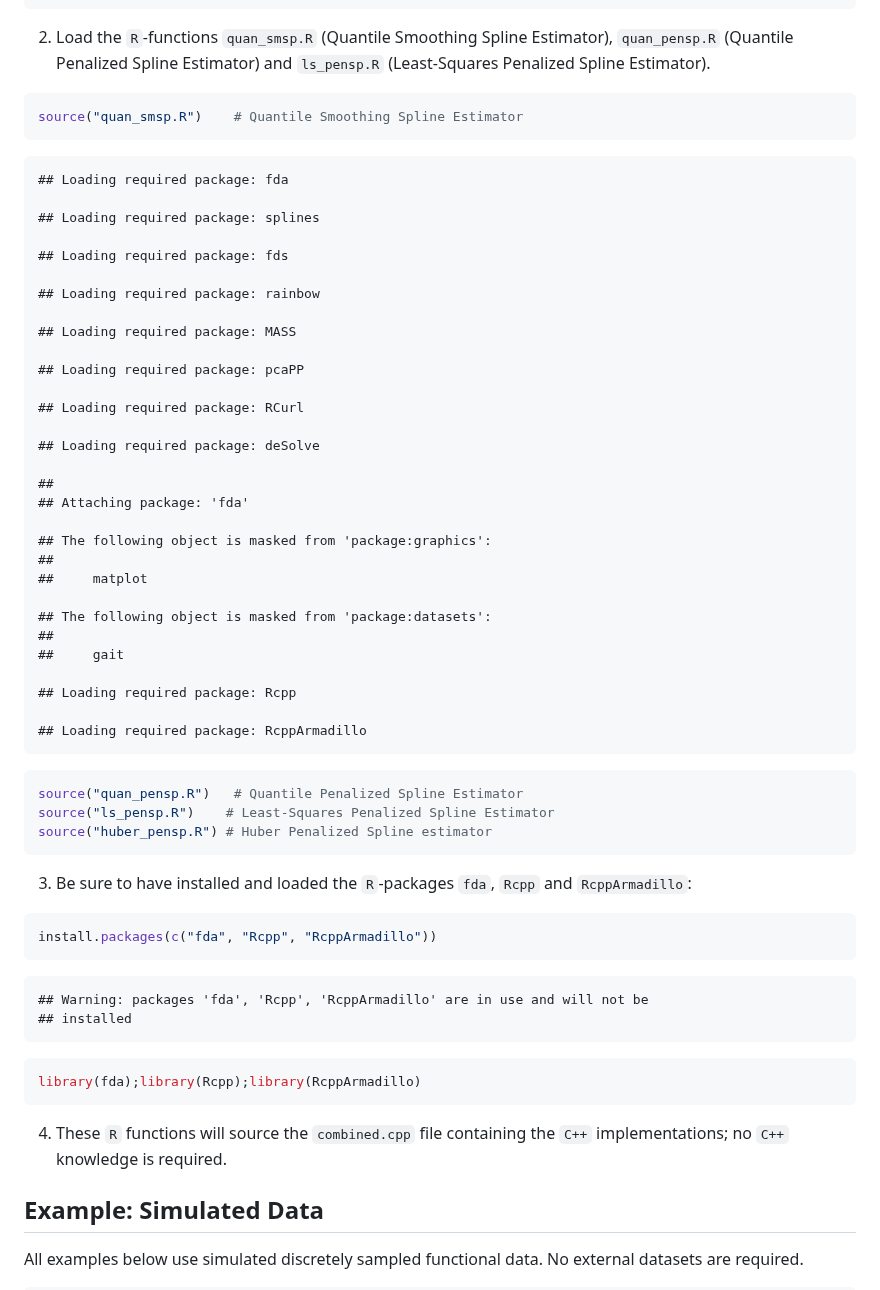
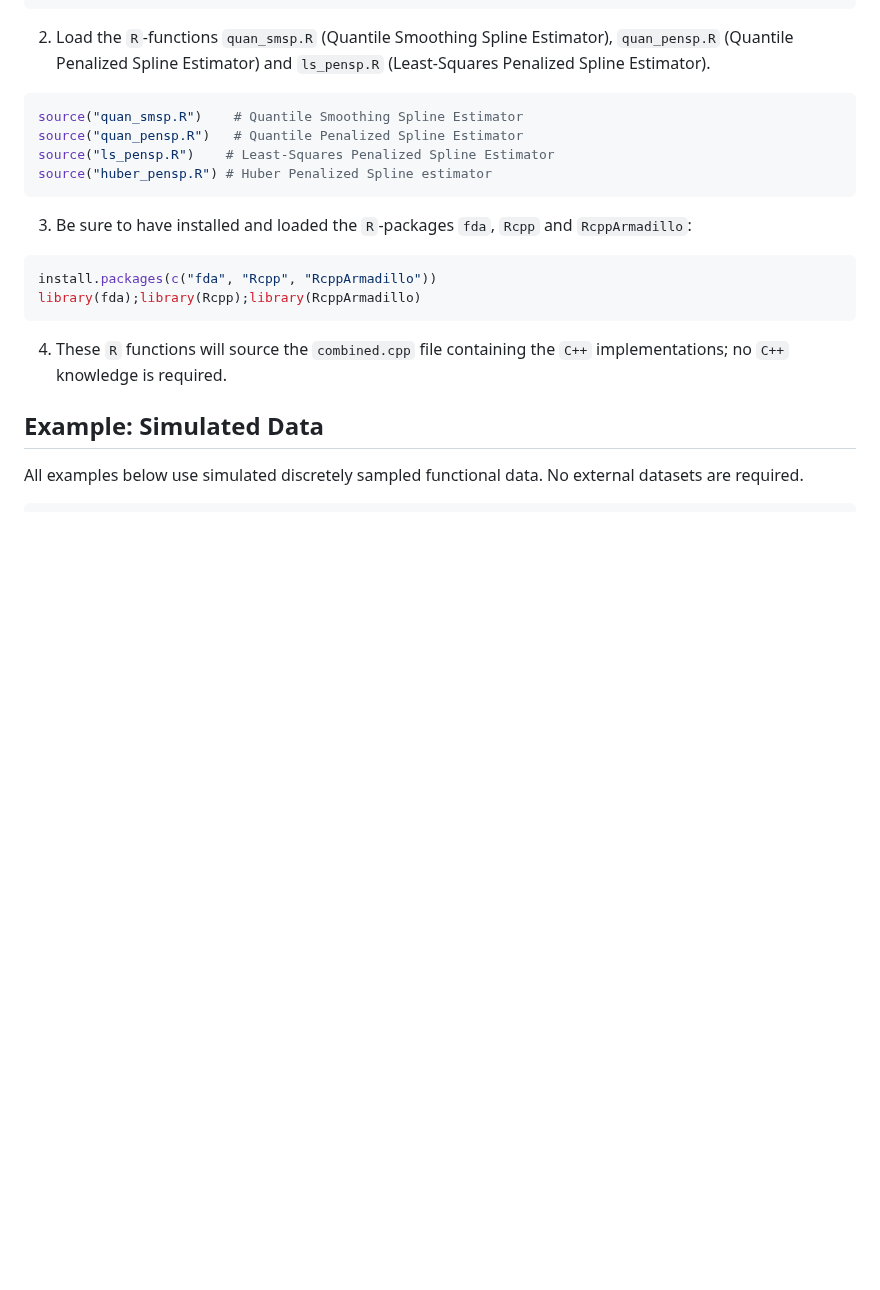
Before and after one commit to ioanniskalogridis/Robust-Functional-Location-Estimation, a Markdown page: README.md, the part around the change. Rendered like a GitHub page; blank space fills up the shorter version.

````diff
--- a/README.md
+++ b/README.md
@@ -27,40 +27,6 @@ getwd()
 
 ``` r
 source("quan_smsp.R")    # Quantile Smoothing Spline Estimator
-```
-
-    ## Loading required package: fda
-
-    ## Loading required package: splines
-
-    ## Loading required package: fds
-
-    ## Loading required package: rainbow
-
-    ## Loading required package: MASS
-
-    ## Loading required package: pcaPP
-
-    ## Loading required package: RCurl
-
-    ## Loading required package: deSolve
-
-    ##
-    ## Attaching package: 'fda'
-
-    ## The following object is masked from 'package:graphics':
-    ##
-    ##     matplot
-
-    ## The following object is masked from 'package:datasets':
-    ##
-    ##     gait
-
-    ## Loading required package: Rcpp
-
-    ## Loading required package: RcppArmadillo
-
-``` r
 source("quan_pensp.R")   # Quantile Penalized Spline Estimator
 source("ls_pensp.R")    # Least-Squares Penalized Spline Estimator
 source("huber_pensp.R") # Huber Penalized Spline estimator
@@ -71,12 +37,6 @@ source("huber_pensp.R") # Huber Penalized Spline estimator
 
 ``` r
 install.packages(c("fda", "Rcpp", "RcppArmadillo"))
-```
-
-    ## Warning: packages 'fda', 'Rcpp', 'RcppArmadillo' are in use and will not be
-    ## installed
-
-``` r
 library(fda);library(Rcpp);library(RcppArmadillo)
 ```
 
````
